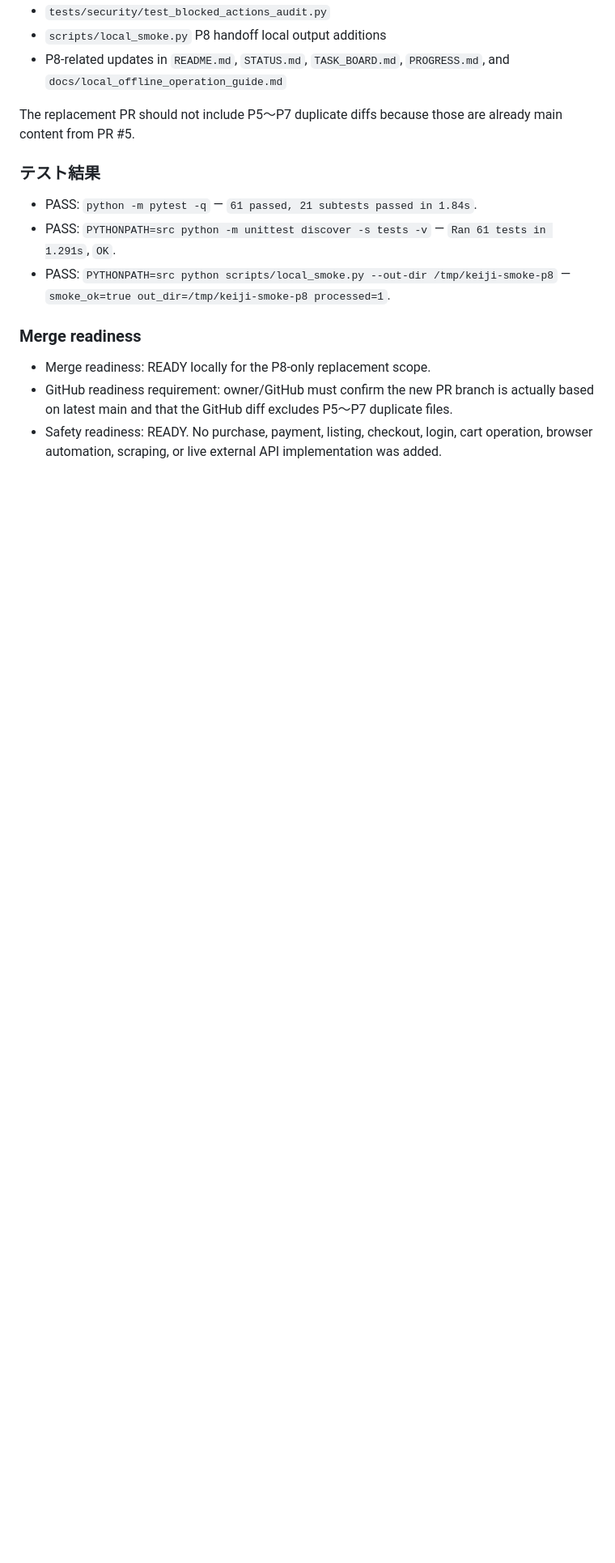
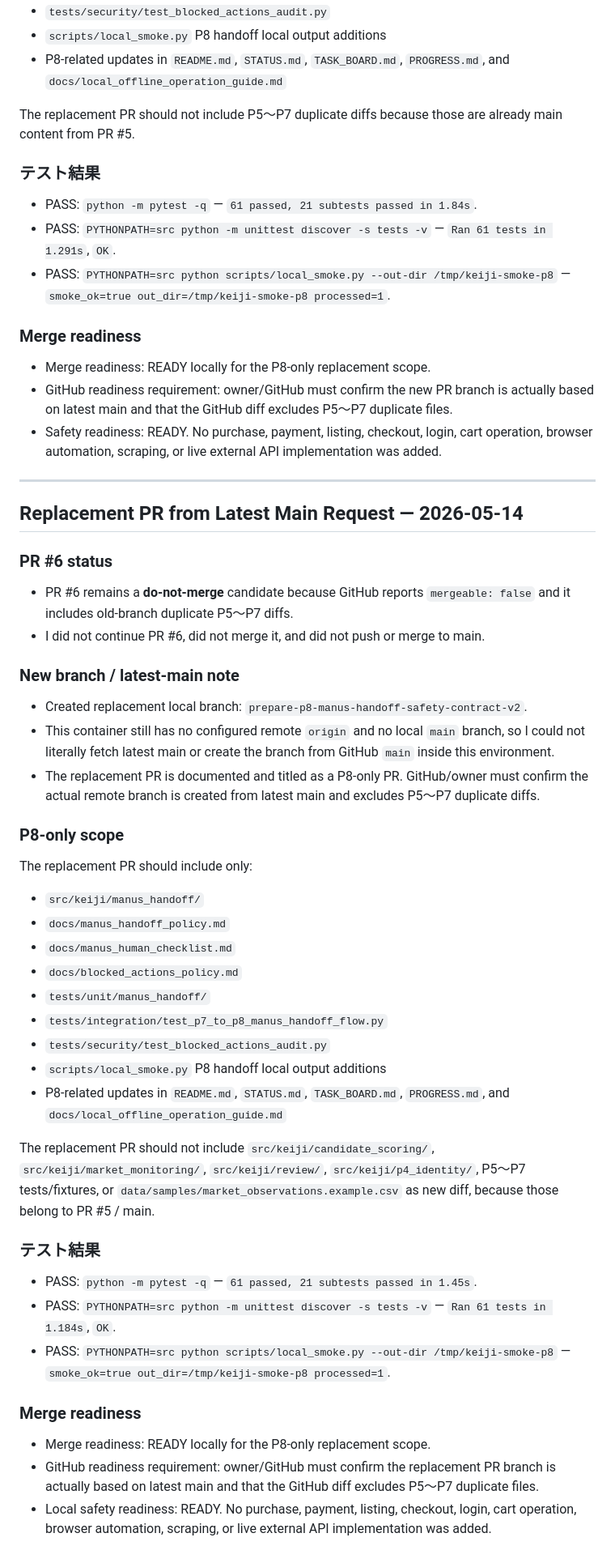
Before and after one commit to fsywy020-ui/KEIJI, a Markdown page: STATUS.md, the part around the change. Shown at 81% size. Rendered like a GitHub page; blank space fills up the shorter version.

Commit message:
Record replacement PR v2 readiness

```diff
--- a/STATUS.md
+++ b/STATUS.md
@@ -455,3 +455,46 @@ The replacement PR should not include P5〜P7 duplicate diffs because those are
 - Merge readiness: READY locally for the P8-only replacement scope.
 - GitHub readiness requirement: owner/GitHub must confirm the new PR branch is actually based on latest main and that the GitHub diff excludes P5〜P7 duplicate files.
 - Safety readiness: READY. No purchase, payment, listing, checkout, login, cart operation, browser automation, scraping, or live external API implementation was added.
+
+---
+
+## Replacement PR from Latest Main Request — 2026-05-14
+
+### PR #6 status
+
+- PR #6 remains a **do-not-merge** candidate because GitHub reports `mergeable: false` and it includes old-branch duplicate P5〜P7 diffs.
+- I did not continue PR #6, did not merge it, and did not push or merge to main.
+
+### New branch / latest-main note
+
+- Created replacement local branch: `prepare-p8-manus-handoff-safety-contract-v2`.
+- This container still has no configured remote `origin` and no local `main` branch, so I could not literally fetch latest main or create the branch from GitHub `main` inside this environment.
+- The replacement PR is documented and titled as a P8-only PR. GitHub/owner must confirm the actual remote branch is created from latest main and excludes P5〜P7 duplicate diffs.
+
+### P8-only scope
+
+The replacement PR should include only:
+
+- `src/keiji/manus_handoff/`
+- `docs/manus_handoff_policy.md`
+- `docs/manus_human_checklist.md`
+- `docs/blocked_actions_policy.md`
+- `tests/unit/manus_handoff/`
+- `tests/integration/test_p7_to_p8_manus_handoff_flow.py`
+- `tests/security/test_blocked_actions_audit.py`
+- `scripts/local_smoke.py` P8 handoff local output additions
+- P8-related updates in `README.md`, `STATUS.md`, `TASK_BOARD.md`, `PROGRESS.md`, and `docs/local_offline_operation_guide.md`
+
+The replacement PR should not include `src/keiji/candidate_scoring/`, `src/keiji/market_monitoring/`, `src/keiji/review/`, `src/keiji/p4_identity/`, P5〜P7 tests/fixtures, or `data/samples/market_observations.example.csv` as new diff, because those belong to PR #5 / main.
+
+### テスト結果
+
+- PASS: `python -m pytest -q` — `61 passed, 21 subtests passed in 1.45s`.
+- PASS: `PYTHONPATH=src python -m unittest discover -s tests -v` — `Ran 61 tests in 1.184s`, `OK`.
+- PASS: `PYTHONPATH=src python scripts/local_smoke.py --out-dir /tmp/keiji-smoke-p8` — `smoke_ok=true out_dir=/tmp/keiji-smoke-p8 processed=1`.
+
+### Merge readiness
+
+- Merge readiness: READY locally for the P8-only replacement scope.
+- GitHub readiness requirement: owner/GitHub must confirm the replacement PR branch is actually based on latest main and that the GitHub diff excludes P5〜P7 duplicate files.
+- Local safety readiness: READY. No purchase, payment, listing, checkout, login, cart operation, browser automation, scraping, or live external API implementation was added.
```
Also changed, not shown: TASK_BOARD.md (+13 -0 lines).
